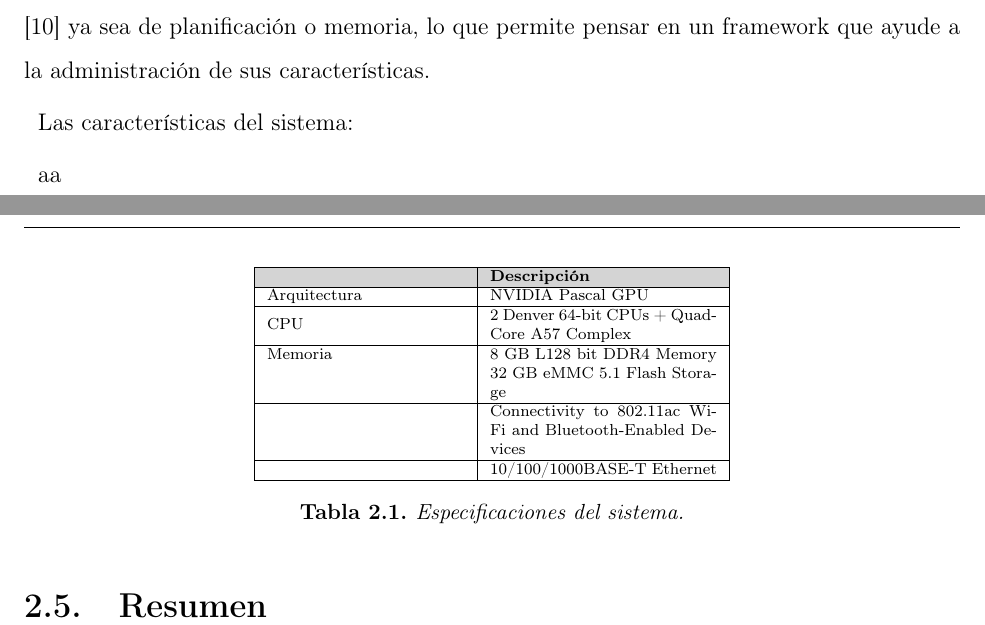
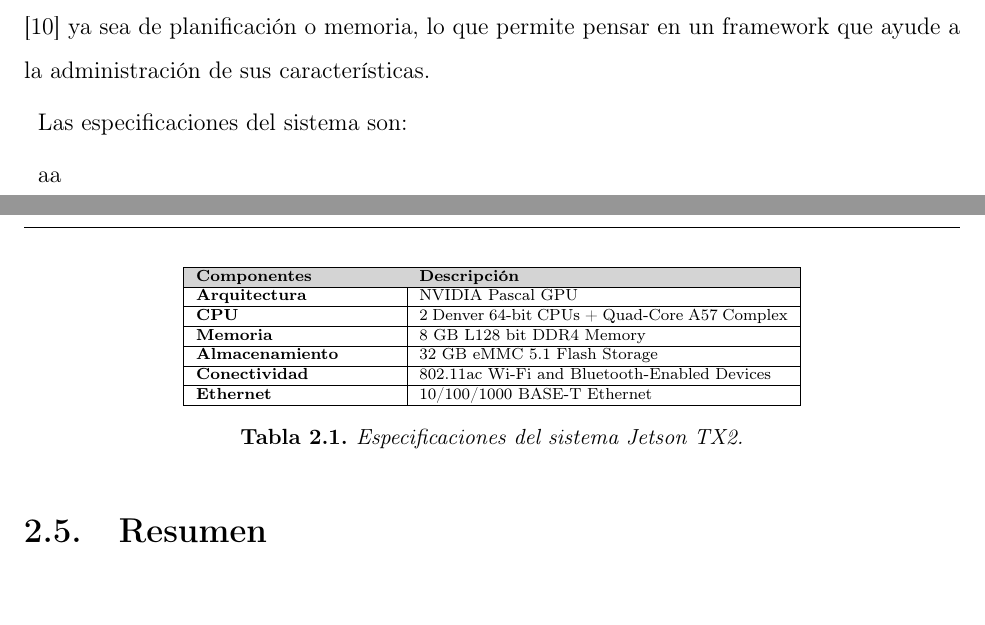
Before and after one commit to antonyayal/mtesis, a LaTeX thesis (Tesis_AABA.tex, which reads Capitulo2-Antecedentes.tex): two parts of pages 17 and 18 of 24, joined at a grey line, cut so that both start at the same text, the shorter picture padded with empty space. Compiled offline with pdfLaTeX.

Commit message:
Tabla de caracteristicas de Jetson identada

```diff
--- a/Capitulo2-Antecedentes.tex
+++ b/Capitulo2-Antecedentes.tex
@@ -86,30 +86,29 @@
     % Framework
     Debido a que la mayoría de las GPU en sistemas embebidos no son de naturaleza preemptive, es importante programar los recursos de GPU de manera eficiente en múltiples tareas \cite{TX2I} ya sea de planificación o memoria, lo que permite pensar en un framework que ayude a la administración de sus características.
 
-Las características del sistema:
+    Las especificaciones del sistema son:
 
-\begin{table}[!tb]
+    \begin{table}[h!]
       \begin{center}
             \scriptsize
-    \begin{tabular}{|m{3.5cm}|m{4cm}|}
+        \begin{tabular}{|m{3.5cm}|m{6.5cm}|}
          \hline
-    \cellcolor{lightgray} & \cellcolor{lightgray} \textbf{Descripción}\\
+        \cellcolor{lightgray}\textbf{Componentes} & \cellcolor{lightgray} \textbf{Descripción}\\
          \hline
-     Arquitectura & NVIDIA Pascal GPU\\
+         \textbf{Arquitectura} & NVIDIA Pascal GPU\\
          \hline
-     CPU & 2 Denver 64-bit CPUs + Quad-Core A57 Complex\\
+         \textbf{CPU} & 2 Denver 64-bit CPUs + Quad-Core A57 Complex\\
          \hline
-     Memoria & 8 GB L128 bit DDR4 Memory\\
-
-&32 GB eMMC 5.1 Flash Storage\\
+         \textbf{Memoria} & 8 GB L128 bit DDR4 Memory\\
           \hline
-&Connectivity to 802.11ac Wi-Fi and Bluetooth-Enabled Devices\\
+    	\textbf{Almacenamiento} & 32 GB eMMC 5.1 Flash Storage\\
          \hline
-&10/100/1000BASE-T Ethernet\\
+    	\textbf{Conectividad} & 802.11ac Wi-Fi and Bluetooth-Enabled Devices\\
+         \hline
+   	 \textbf{Ethernet} &10/100/1000 BASE-T Ethernet\\
          \hline
         \end{tabular}
-
-    \caption{Especificaciones del sistema.}
+        \caption{Especificaciones del sistema Jetson TX2.}
         \label{tab:table1}
       \end{center}
     \end{table}
```
Also changed, not shown: Tesis_AABA.pdf, 5 other files. Lines whose indentation alone changed are shown as unchanged.
